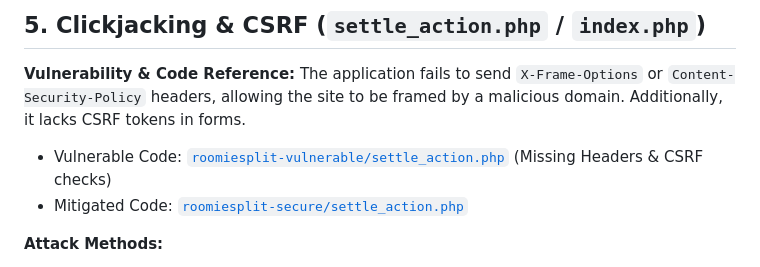
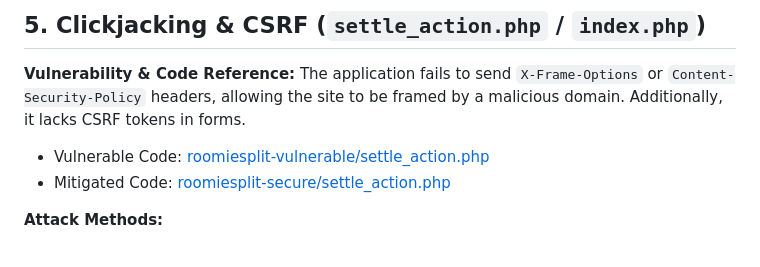
Before and after one commit to Java-Idl/roomiesplit, a Markdown page: EXPLOIT_VERIFICATION.md, the part around one of its changes. Drawn GitHub-style.

Commit message:
Fix markdown link formatting in EXPLOIT_VERIFICATION.md

```diff
--- a/EXPLOIT_VERIFICATION.md
+++ b/EXPLOIT_VERIFICATION.md
@@ -112,8 +112,8 @@ curl -I "http://localhost:8000/roomiesplit-secure/api/balances.php" -H "Origin:
 
 **Vulnerability & Code Reference:**
 The application fails to send `X-Frame-Options` or `Content-Security-Policy` headers, allowing the site to be framed by a malicious domain. Additionally, it lacks CSRF tokens in forms.
-- Vulnerable Code: [`roomiesplit-vulnerable/settle_action.php`](file:///c:/Users/java/projects/sem7/was/project_end_sem_lab/roomiesplit-vulnerable/settle_action.php) (Missing Headers & CSRF checks)
-- Mitigated Code: [`roomiesplit-secure/settle_action.php`](file:///c:/Users/java/projects/sem7/was/project_end_sem_lab/roomiesplit-secure/settle_action.php#L10-L21)
+- Vulnerable Code: [roomiesplit-vulnerable/settle_action.php](file:///c:/Users/java/projects/sem7/was/project_end_sem_lab/roomiesplit-vulnerable/settle_action.php)
+- Mitigated Code: [roomiesplit-secure/settle_action.php](file:///c:/Users/java/projects/sem7/was/project_end_sem_lab/roomiesplit-secure/settle_action.php#L10-L21)
 
 **Attack Methods:**
 - **Clickjacking:** Framing the site in an invisible iframe and positioning a button (e.g. a fake "Play Game" button) over the "One-Click Settle All" button.
```
Also changed, not shown: other parts of EXPLOIT_VERIFICATION.md (+10 -10 lines).
